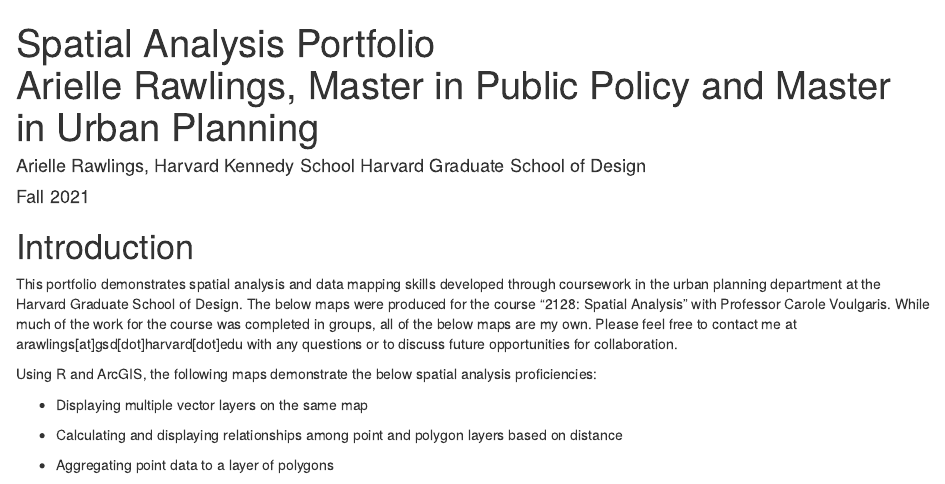
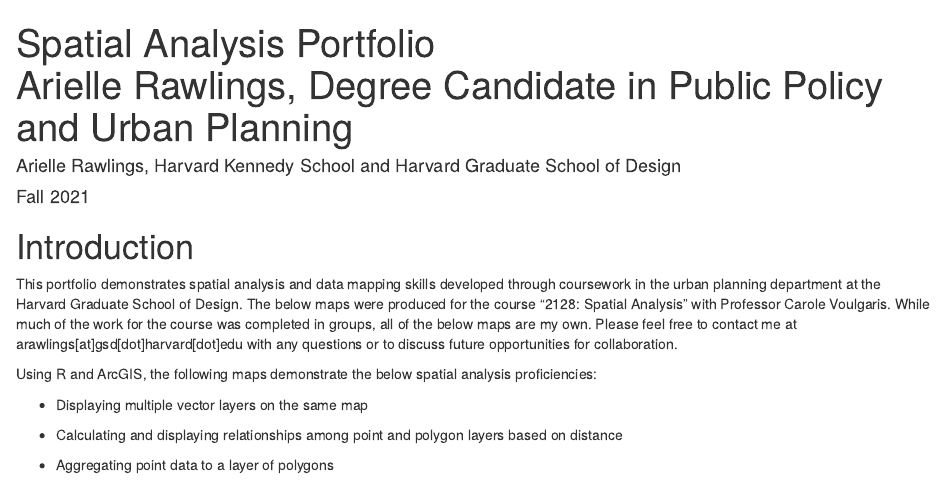
Before and after one commit to arawlings1/portfolio, an R Markdown document (index.Rmd): the page in a window 1100 px wide, from its top. Rendered offline with R 4.5, knitr and Pandoc, with nearby package versions; drawn as R Markdown's standard HTML page in place of the format the file asks for.

Commit message:
Added updated RMarkdown file and knit HTML file, October 17 at 8:23pm.

```diff
--- a/index.Rmd
+++ b/index.Rmd
@@ -1,6 +1,6 @@
 ---
-title: "Spatial Analysis Portfolio\n\n\n\n\n\nArielle Rawlings, Master in Public Policy and Master in Urban Planning"
-author: "Arielle Rawlings, Harvard Kennedy School Harvard Graduate School of Design"
+title: "Spatial Analysis Portfolio\n\n\n\n\n\nArielle Rawlings, Degree Candidate in Public Policy and Urban Planning"
+author: "Arielle Rawlings, Harvard Kennedy School and Harvard Graduate School of Design"
 date: "Fall 2021"
 output:
   rmdformats::downcute
```
